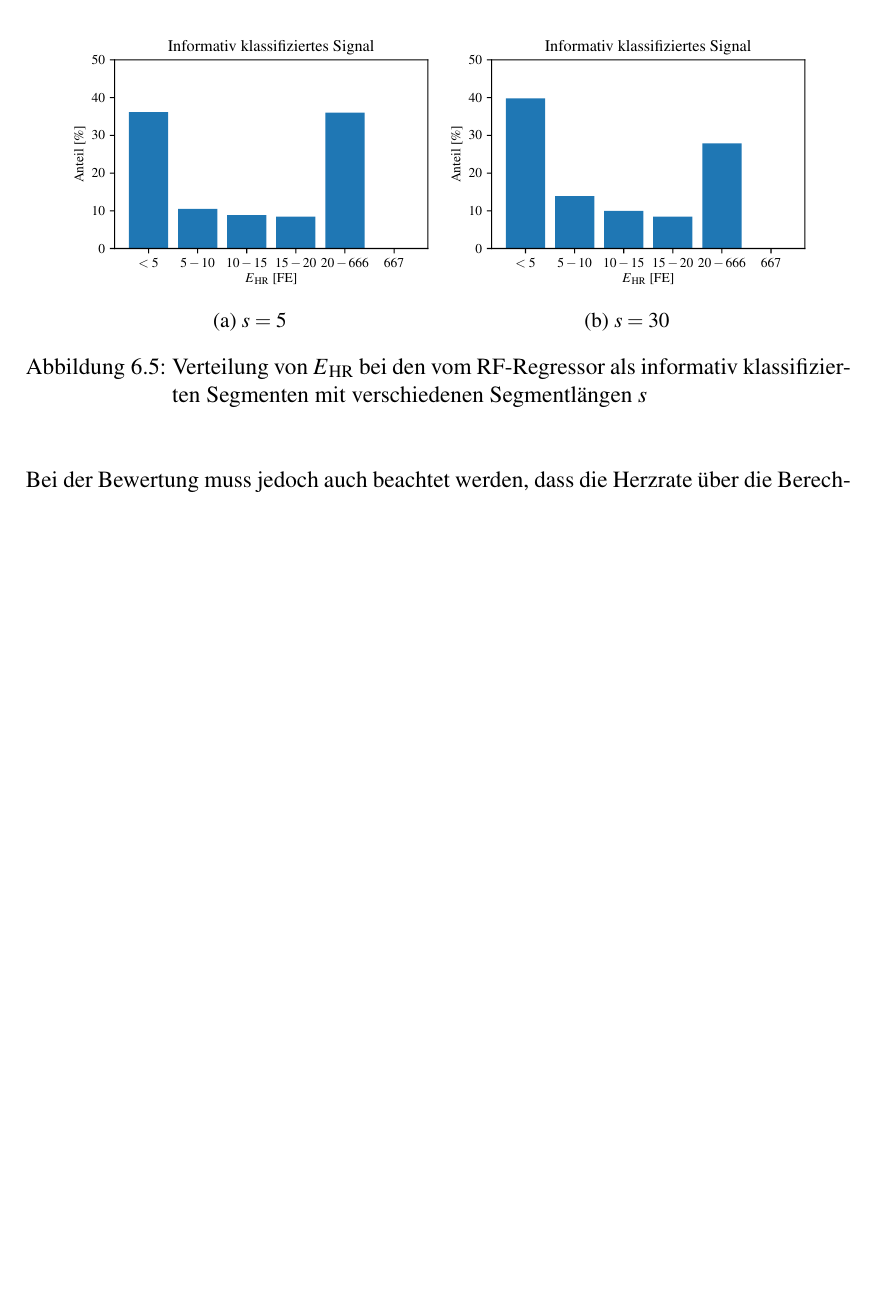
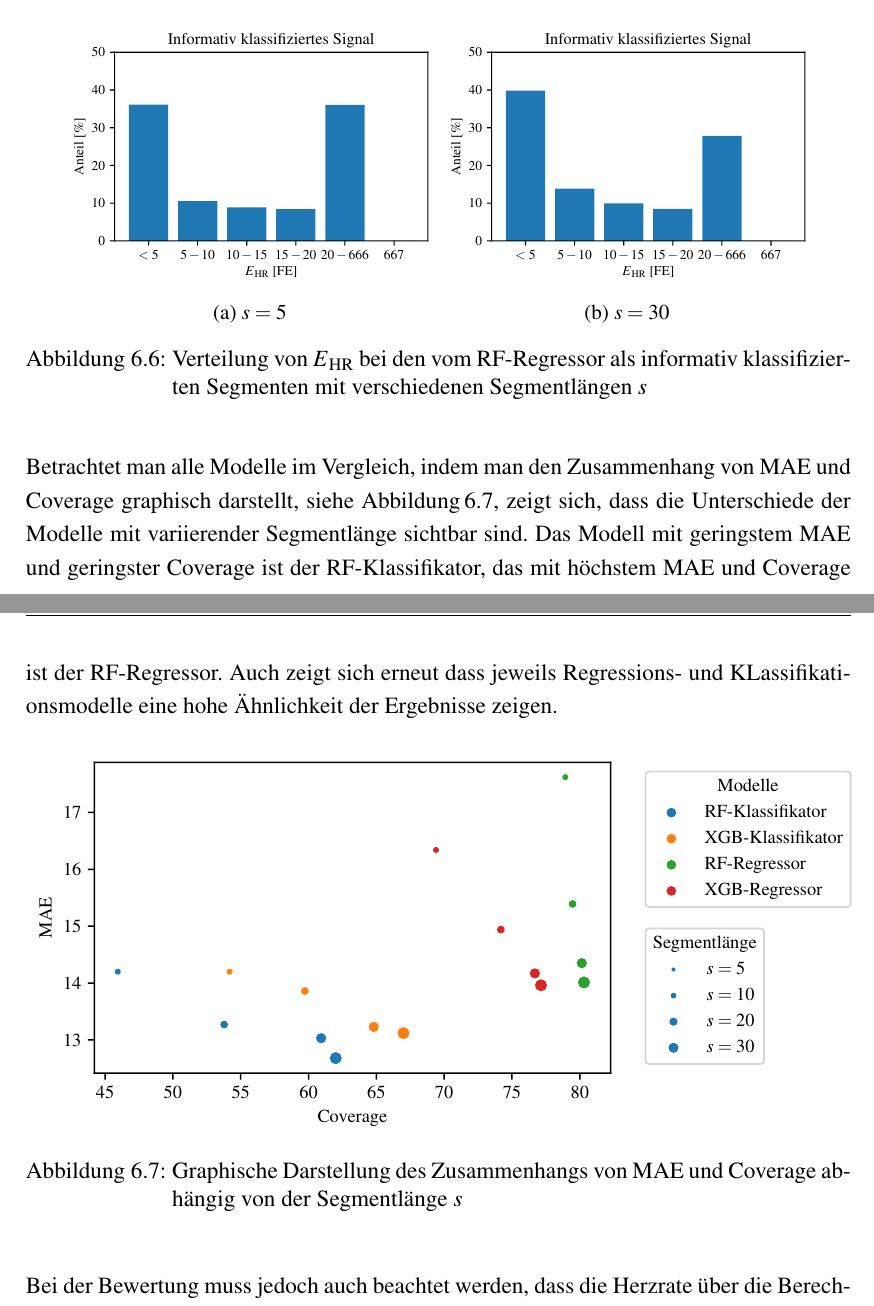
Before and after one commit to Zianor/Bachelorarbeit, a LaTeX thesis (Thesis/000arbeit.tex, which reads Thesis/doc/106evaluation.tex): part of page 82 of 89 before the commit and two parts of pages 82 and 83 of 89 after it, the two joined at a grey line, cut so that both start at the same text, the shorter picture padded with empty space. Compiled offline with pdfLaTeX.

Commit message:
Thesis: added graphics to chapter 6

```diff
--- a/Thesis/doc/106evaluation.tex
+++ b/Thesis/doc/106evaluation.tex
@@ -349,7 +360,7 @@ Bei den Regressionsmodellen ist, wie in Tabelle\,\ref{fig:var-s-regr} gezeigt,
 
 Der direkte Vergleich der Verteilung von $E\textsubscript{HR}$ auf den als informativ klassifizierten Segmenten zeigt deutlich, dass bei $s=30$ ein deutlich größerer Teil des als informativ klassifizierten Signals einen kleinen Fehler $E\textsubscript{HR}$ aufweist. Bei $s=5$ dagegen ist der Anteil des Signals mit $E\textsubscript{HR} > 20$ ähnlich groß wie der mit $E\textsubscript{HR} < 5$.
 
- \begin{figure}[H]%TODO: gleich y-Achsenskalierung!
+ \begin{figure}[H]
  	\centering
 		\begin{subfigure}{.45\textwidth}
 			\centering
@@ -364,6 +375,15 @@ Der direkte Vergleich der Verteilung von $E\textsubscript{HR}$ auf den als infor
  	\caption{Verteilung von $E\textsubscript{HR}$ bei den vom \ac{RF}-Regressor als informativ klassifizierten Segmenten mit verschiedenen Segmentlängen $s$}
  	\label{fig:rf-regr-var-s-positives}
  \end{figure}
+
+ Betrachtet man alle Modelle im Vergleich, indem man den Zusammenhang von \ac{MAE} und Coverage graphisch darstellt, siehe Abbildung\,\ref{fig:segment-length-variation}, zeigt sich, dass die Unterschiede der Modelle mit variierender Segmentlänge sichtbar sind. Das Modell mit geringstem \ac{MAE} und geringster Coverage ist der \ac{RF}-Klassifikator, das mit höchstem \ac{MAE} und Coverage ist der \ac{RF}-Regressor. Auch zeigt sich erneut dass jeweils Regressions- und KLassifikationsmodelle eine hohe Ähnlichkeit der Ergebnisse zeigen. %TODO: pls check
+
+ \begin{figure}[H]
+	\centering
+	\includegraphics[scale=0.95]{pic/segment-length-variation.pdf}
+ 	\caption{Graphische Darstellung des Zusammenhangs von \ac{MAE} und Coverage abhängig von der Segmentlänge $s$}
+ 	\label{fig:segment-length-variation}
+\end{figure}
 
  Bei der Bewertung muss jedoch auch beachtet werden, dass die Herzrate über die Berechnung des Medians der geschätzten Intervalllängen bestimmt wird, also dementsprechend mit steigender Segmentlänge auch robuster wird. Auch hier gilt aus diesem Grund, dass die Wahl der Segmentlänge von dem Anwendungsfall abhängt, tendenziell aber längere Segmente zu besseren Ergebnissen führen.
 
```
Also changed, not shown: Thesis/000arbeit.pdf, Thesis/pic/segment-length-variation.pdf (added), Thesis/pic/threshold-variation.pdf (added), Thesis/doc/106evaluation.tex (11 more changed lines).
